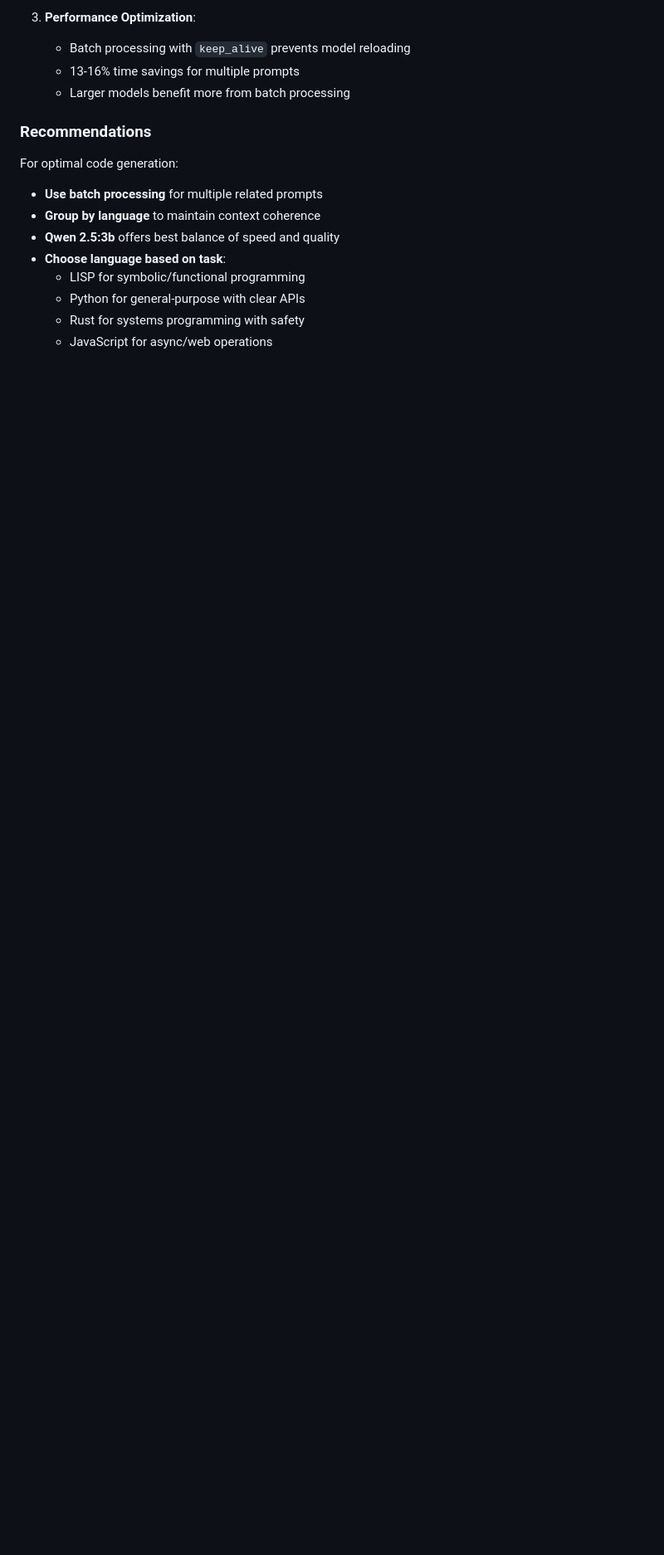
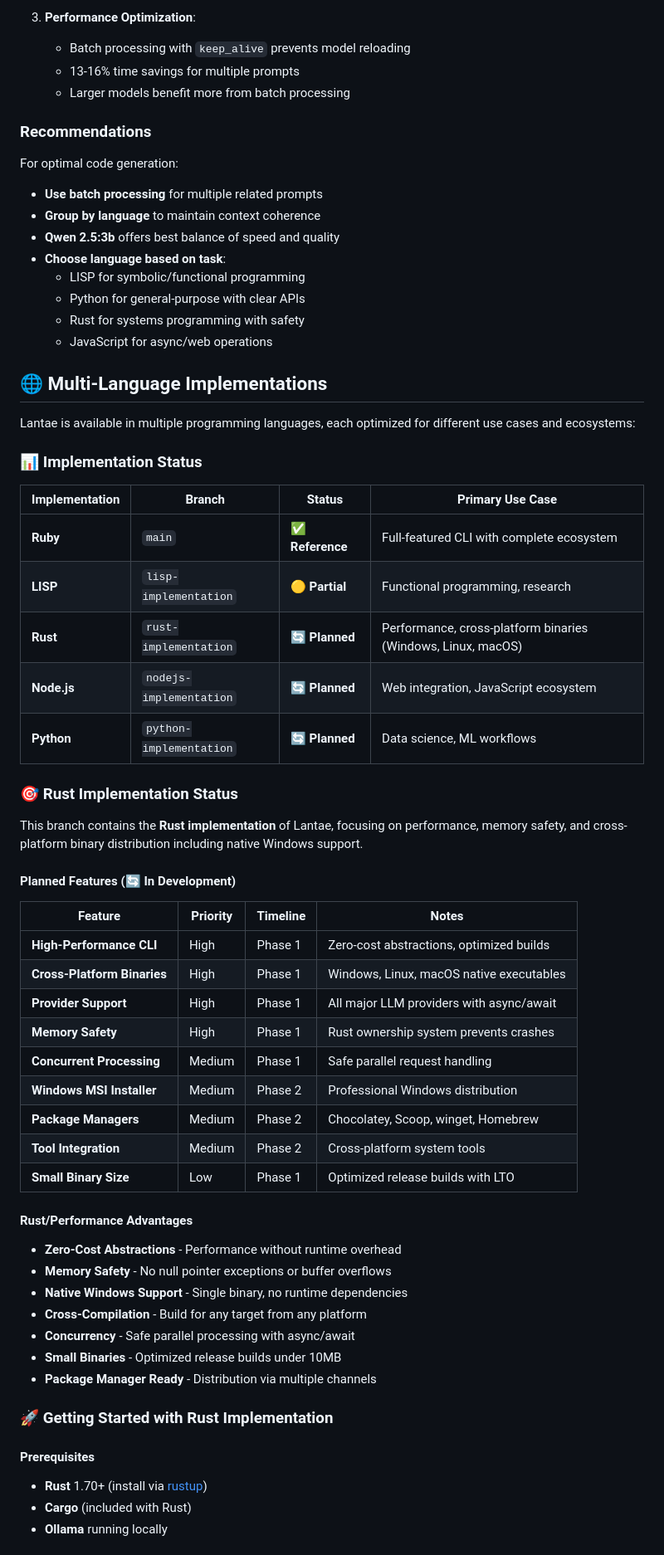
Before and after one commit to jpditri/lantae, a Markdown page: README.md, the part around one of its changes. Shown at 83% size. Rendered like a GitHub page; blank space fills up the shorter version.

```diff
--- a/README.md
+++ b/README.md
@@ -532,3 +532,52 @@ For optimal code generation:
   - Rust for systems programming with safety
   - JavaScript for async/web operations
 
+## 🌐 Multi-Language Implementations
+
+Lantae is available in multiple programming languages, each optimized for different use cases and ecosystems:
+
+### 📊 Implementation Status
+
+| Implementation | Branch | Status | Primary Use Case |
+|---------------|--------|--------|------------------|
+| **Ruby** | `main` | ✅ **Reference** | Full-featured CLI with complete ecosystem |
+| **LISP** | `lisp-implementation` | 🟡 **Partial** | Functional programming, research |
+| **Rust** | `rust-implementation` | 🔄 **Planned** | Performance, cross-platform binaries (Windows, Linux, macOS) |
+| **Node.js** | `nodejs-implementation` | 🔄 **Planned** | Web integration, JavaScript ecosystem |
+| **Python** | `python-implementation` | 🔄 **Planned** | Data science, ML workflows |
+
+### 🎯 Rust Implementation Status
+
+This branch contains the **Rust implementation** of Lantae, focusing on performance, memory safety, and cross-platform binary distribution including native Windows support.
+
+#### Planned Features (🔄 In Development)
+
+| Feature | Priority | Timeline | Notes |
+|---------|----------|----------|-------|
+| **High-Performance CLI** | High | Phase 1 | Zero-cost abstractions, optimized builds |
+| **Cross-Platform Binaries** | High | Phase 1 | Windows, Linux, macOS native executables |
+| **Provider Support** | High | Phase 1 | All major LLM providers with async/await |
+| **Memory Safety** | High | Phase 1 | Rust ownership system prevents crashes |
+| **Concurrent Processing** | Medium | Phase 1 | Safe parallel request handling |
+| **Windows MSI Installer** | Medium | Phase 2 | Professional Windows distribution |
+| **Package Managers** | Medium | Phase 2 | Chocolatey, Scoop, winget, Homebrew |
+| **Tool Integration** | Medium | Phase 2 | Cross-platform system tools |
+| **Small Binary Size** | Low | Phase 1 | Optimized release builds with LTO |
+
+#### Rust/Performance Advantages
+
+- **Zero-Cost Abstractions** - Performance without runtime overhead
+- **Memory Safety** - No null pointer exceptions or buffer overflows
+- **Native Windows Support** - Single binary, no runtime dependencies
+- **Cross-Compilation** - Build for any target from any platform
+- **Concurrency** - Safe parallel processing with async/await
+- **Small Binaries** - Optimized release builds under 10MB
+- **Package Manager Ready** - Distribution via multiple channels
+
+### 🚀 Getting Started with Rust Implementation
+
+#### Prerequisites
+- **Rust** 1.70+ (install via [rustup](https://rustup.rs/))
+- **Cargo** (included with Rust)
+- **Ollama** running locally
+
```
Also changed, not shown: other parts of README.md (+95 -0 lines).
